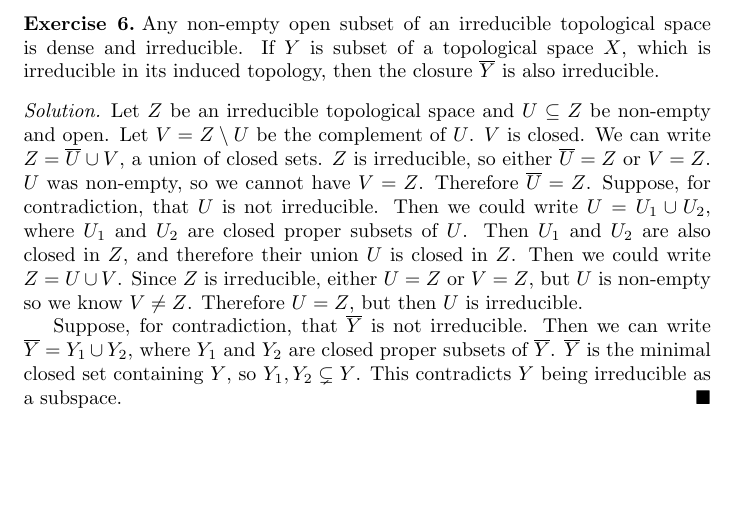
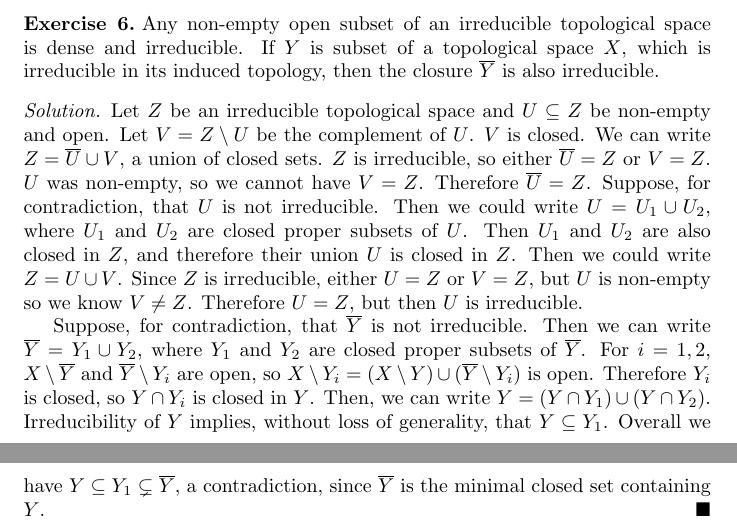
Before and after one commit to akshaypopat/Latex, a LaTeX problem sheet (Algebraic Geometry/Exercises/Hartshorne/affine_varieties.tex): part of page 2 of 2 before the commit and two parts of pages 2 and 3 of 3 after it, the two joined at a grey line, cut so that both start at the same text, the shorter picture padded with empty space. Compiled offline with pdfLaTeX.

Commit message:
fixed error in 1.1.6

```diff
--- a/Algebraic Geometry/Exercises/Hartshorne/affine_varieties.tex
+++ b/Algebraic Geometry/Exercises/Hartshorne/affine_varieties.tex
@@ -59,6 +59,6 @@
   \begin{proof}
     Let $Z$ be an irreducible topological space and $U \subseteq Z$ be non-empty and open. Let $V = Z \setminus U$ be the complement of $U$. $V$ is closed. We can write $Z = \overline{U} \cup V$, a union of closed sets. $Z$ is irreducible, so either $\overline{U} = Z$ or $V = Z$. $U$ was non-empty, so we cannot have $V = Z$. Therefore $\overline{U} = Z$. Suppose, for contradiction, that $U$ is not irreducible. Then we could write $U = U_1 \cup U_2$, where $U_1$ and $U_2$ are closed proper subsets of $U$. Then $U_1$ and $U_2$ are also closed in $Z$, and therefore their union $U$ is closed in $Z$. Then we could write $Z = U \cup V$. Since $Z$ is irreducible, either $U = Z$ or $V = Z$, but $U$ is non-empty so we know $V \ne Z$. Therefore $U = Z$, but then $U$ is irreducible.
 
-    Suppose, for contradiction, that $\overline{Y}$ is not irreducible. Then we can write $\overline{Y} = Y_1 \cup Y_2$, where $Y_1$ and $Y_2$ are closed proper subsets of $\overline{Y}$. $\overline{Y}$ is the minimal closed set containing $Y$, so $Y_1, Y_2 \subsetneq Y$. This contradicts $Y$ being irreducible as a subspace.
+    Suppose, for contradiction, that $\overline{Y}$ is not irreducible. Then we can write $\overline{Y} = Y_1 \cup Y_2$, where $Y_1$ and $Y_2$ are closed proper subsets of $\overline{Y}$. For $i = 1,2$, $X \setminus \overline{Y}$ and $\overline{Y} \setminus Y_i$ are open, so $X \setminus Y_i = (X \setminus Y) \cup (\overline{Y} \setminus Y_i)$ is open. Therefore $Y_i$ is closed, so $Y \cap Y_i$ is closed in $Y$. Then, we can write $Y = (Y \cap Y_1) \cup (Y \cap Y_2)$. Irreducibility of $Y$ implies, without loss of generality, that $Y \subseteq Y_1$. Overall we have $Y \subseteq Y_1 \subsetneq \overline{Y}$, a contradiction, since $\overline{Y}$ is the minimal closed set containing $Y$.
   \end{proof}
 \end{document}
```
Also changed, not shown: Algebraic Geometry/Exercises/main.pdf.
